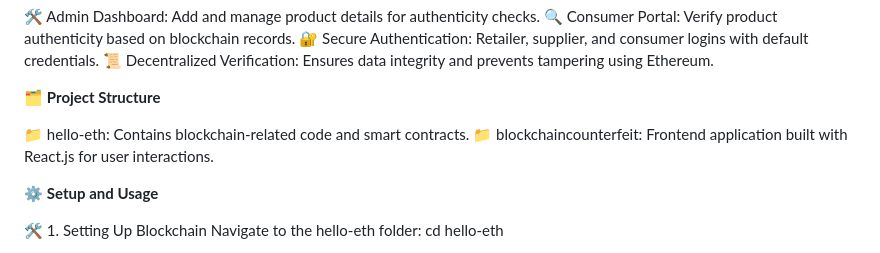
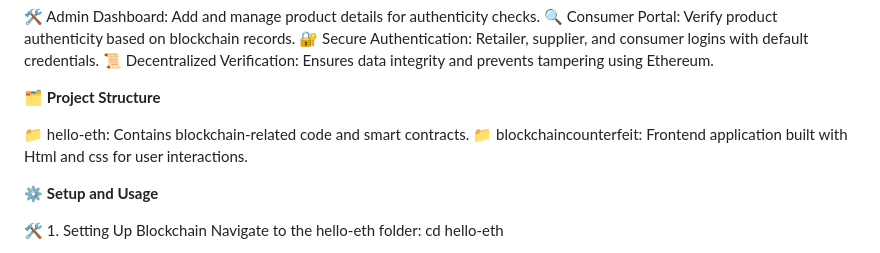
Before and after one commit to sushanth-shetty11/fake-products-detection-blockchain, a Markdown page: README.md, the part around the change. Drawn GitHub-style.

```diff
--- a/README.md
+++ b/README.md
@@ -13,7 +13,7 @@ This project leverages blockchain technology to detect counterfeit products and
 🗂️ **Project Structure**
 
 📁 hello-eth: Contains blockchain-related code and smart contracts.
-📁 blockchaincounterfeit: Frontend application built with React.js for user
+📁 blockchaincounterfeit: Frontend application built with Html and css for user
 interactions.
 
 ⚙️ **Setup and Usage**
```
